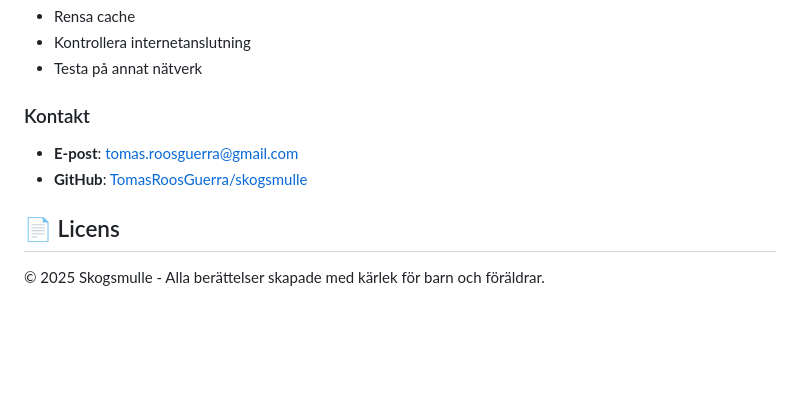
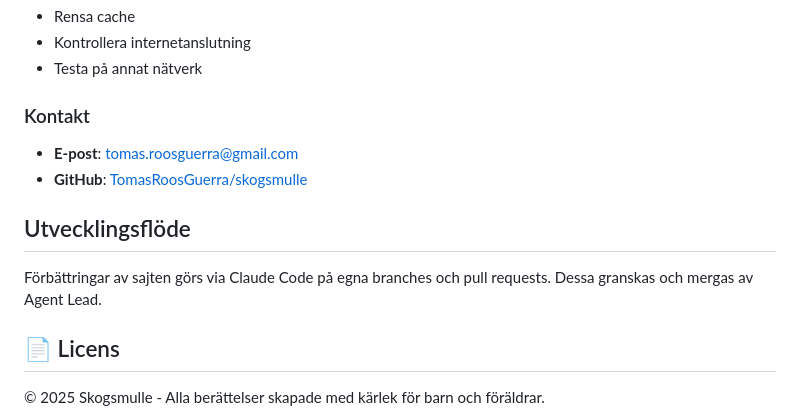
Before and after one commit to TomasRoosGuerra/skogsmulle, a Markdown page: README.md, the part around the change. Drawn GitHub-style; blank space fills up the shorter version.

Commit message:
docs: note Claude Code branch+PR workflow

```diff
--- a/README.md
+++ b/README.md
@@ -249,6 +249,11 @@ service cloud.firestore {
 - **E-post**: tomas.roosguerra@gmail.com
 - **GitHub**: [TomasRoosGuerra/skogsmulle](https://github.com/TomasRoosGuerra/skogsmulle)
 
+## Utvecklingsflöde
+
+Förbättringar av sajten görs via Claude Code på egna branches och pull requests.
+Dessa granskas och mergas av Agent Lead.
+
 ## 📄 Licens
 
 © 2025 Skogsmulle - Alla berättelser skapade med kärlek för barn och föräldrar.
```
